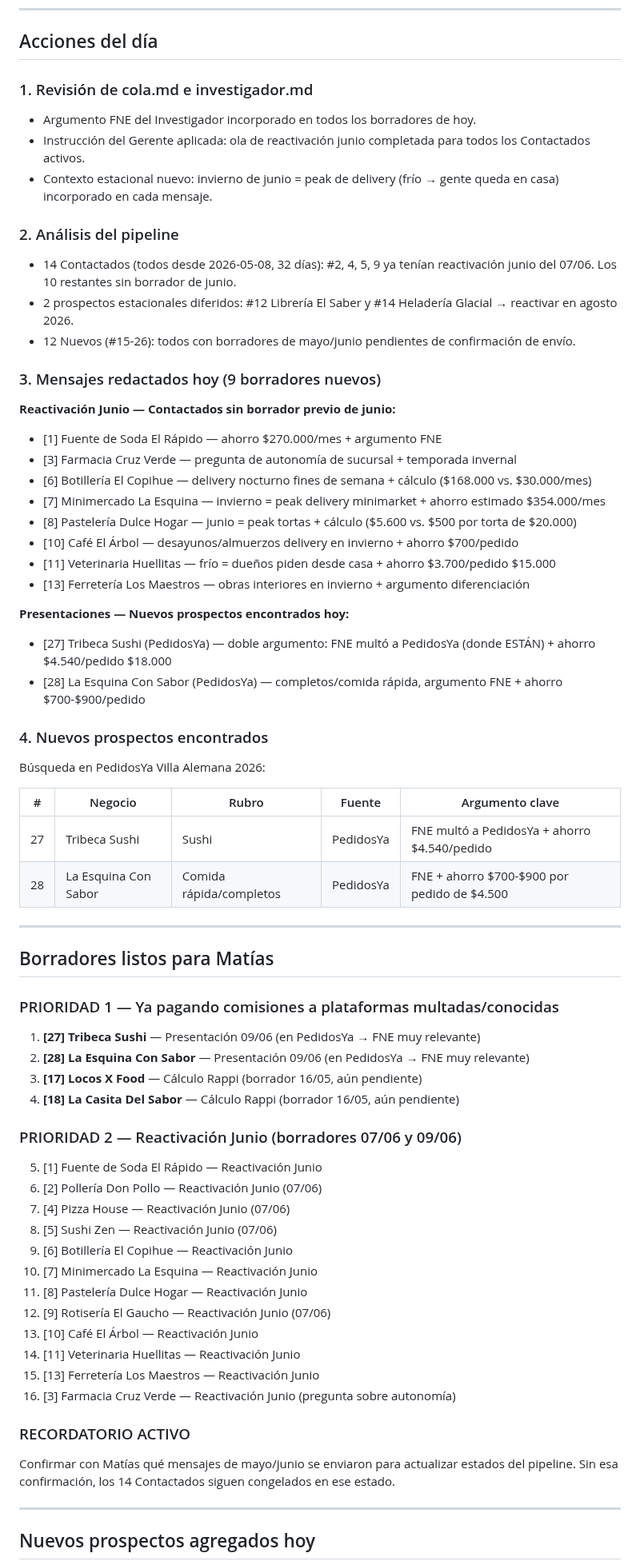
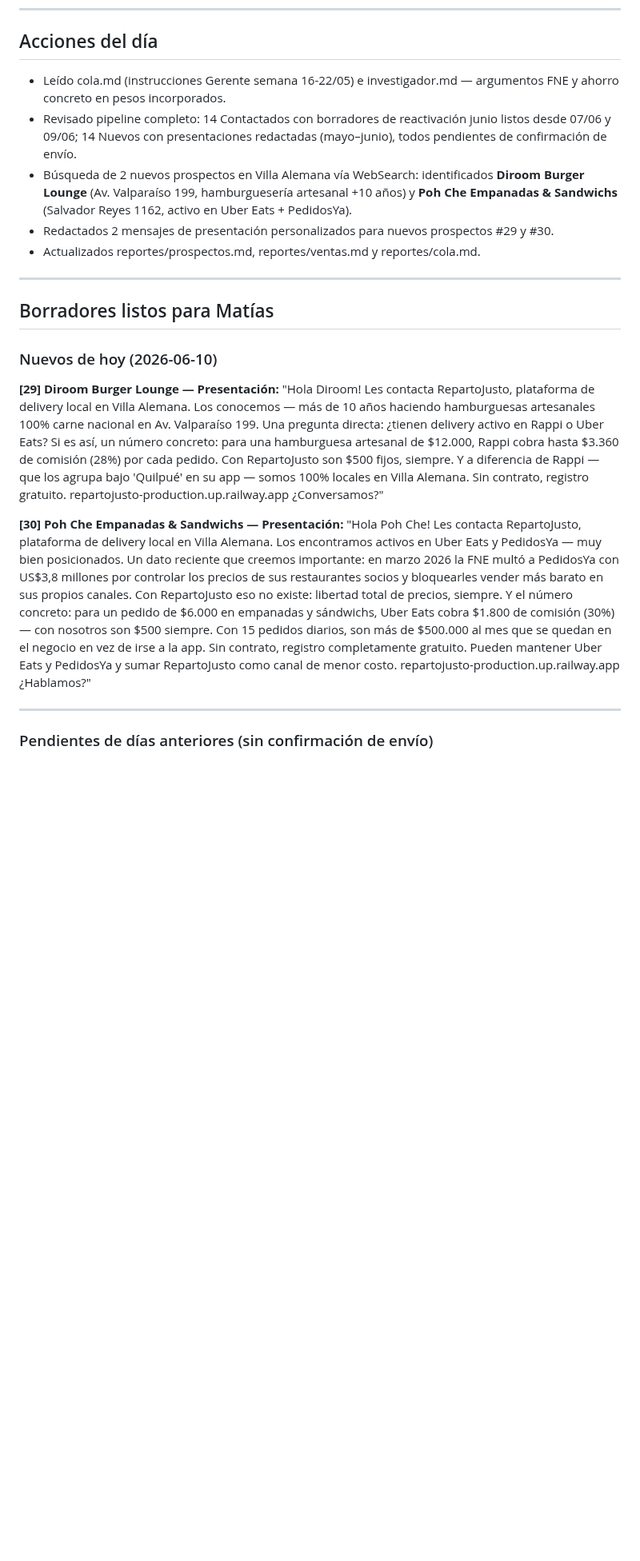
Before and after one commit to mfgonzalezv-commits/repartojusto, a Markdown page: reportes/ventas.md, the part around one of its changes. Shown at 80% size. GitHub-like rendering; blank space fills up the shorter version.

Commit message:
ventas: actualización pipeline 2026-06-10
+2 prospectos nuevos: Diroom Burger Lounge (#29) y Poh Che Empanadas & Sandwichs (#30).
Pipeline total: 30 prospectos (16 nuevos, 14 contactados, 0 registrados).

```diff
--- a/reportes/ventas.md
+++ b/reportes/ventas.md
@@ -7,68 +7,25 @@
 
 ## Acciones del día
 
-### 1. Revisión de cola.md e investigador.md
-- Argumento FNE del Investigador incorporado en todos los borradores de hoy.
-- Instrucción del Gerente aplicada: ola de reactivación junio completada para todos los Contactados activos.
-- Contexto estacional nuevo: invierno de junio = peak de delivery (frío → gente queda en casa) incorporado en cada mensaje.
-
-### 2. Análisis del pipeline
-- 14 Contactados (todos desde 2026-05-08, 32 días): #2, 4, 5, 9 ya tenían reactivación junio del 07/06. Los 10 restantes sin borrador de junio.
-- 2 prospectos estacionales diferidos: #12 Librería El Saber y #14 Heladería Glacial → reactivar en agosto 2026.
-- 12 Nuevos (#15-26): todos con borradores de mayo/junio pendientes de confirmación de envío.
-
-### 3. Mensajes redactados hoy (9 borradores nuevos)
-
-**Reactivación Junio — Contactados sin borrador previo de junio:**
-- [1] Fuente de Soda El Rápido — ahorro $270.000/mes + argumento FNE
-- [3] Farmacia Cruz Verde — pregunta de autonomía de sucursal + temporada invernal
-- [6] Botillería El Copihue — delivery nocturno fines de semana + cálculo ($168.000 vs. $30.000/mes)
-- [7] Minimercado La Esquina — invierno = peak delivery minimarket + ahorro estimado $354.000/mes
-- [8] Pastelería Dulce Hogar — junio = peak tortas + cálculo ($5.600 vs. $500 por torta de $20.000)
-- [10] Café El Árbol — desayunos/almuerzos delivery en invierno + ahorro $700/pedido
-- [11] Veterinaria Huellitas — frío = dueños piden desde casa + ahorro $3.700/pedido $15.000
-- [13] Ferretería Los Maestros — obras interiores en invierno + argumento diferenciación
-
-**Presentaciones — Nuevos prospectos encontrados hoy:**
-- [27] Tribeca Sushi (PedidosYa) — doble argumento: FNE multó a PedidosYa (donde ESTÁN) + ahorro $4.540/pedido $18.000
-- [28] La Esquina Con Sabor (PedidosYa) — completos/comida rápida, argumento FNE + ahorro $700-$900/pedido
-
-### 4. Nuevos prospectos encontrados
-Búsqueda en PedidosYa Villa Alemana 2026:
-
-| # | Negocio | Rubro | Fuente | Argumento clave |
-|---|---|---|---|---|
-| 27 | Tribeca Sushi | Sushi | PedidosYa | FNE multó a PedidosYa + ahorro $4.540/pedido |
-| 28 | La Esquina Con Sabor | Comida rápida/completos | PedidosYa | FNE + ahorro $700-$900 por pedido de $4.500 |
+- Leído cola.md (instrucciones Gerente semana 16-22/05) e investigador.md — argumentos FNE y ahorro concreto en pesos incorporados.
+- Revisado pipeline completo: 14 Contactados con borradores de reactivación junio listos desde 07/06 y 09/06; 14 Nuevos con presentaciones redactadas (mayo–junio), todos pendientes de confirmación de envío.
+- Búsqueda de 2 nuevos prospectos en Villa Alemana vía WebSearch: identificados **Diroom Burger Lounge** (Av. Valparaíso 199, hamburguesería artesanal +10 años) y **Poh Che Empanadas & Sandwichs** (Salvador Reyes 1162, activo en Uber Eats + PedidosYa).
+- Redactados 2 mensajes de presentación personalizados para nuevos prospectos #29 y #30.
+- Actualizados reportes/prospectos.md, reportes/ventas.md y reportes/cola.md.
 
 ---
 
 ## Borradores listos para Matías
 
-### PRIORIDAD 1 — Ya pagando comisiones a plataformas multadas/conocidas
-1. **[27] Tribeca Sushi** — Presentación 09/06 (en PedidosYa → FNE muy relevante)
-2. **[28] La Esquina Con Sabor** — Presentación 09/06 (en PedidosYa → FNE muy relevante)
-3. **[17] Locos X Food** — Cálculo Rappi (borrador 16/05, aún pendiente)
-4. **[18] La Casita Del Sabor** — Cálculo Rappi (borrador 16/05, aún pendiente)
+### Nuevos de hoy (2026-06-10)
 
-### PRIORIDAD 2 — Reactivación Junio (borradores 07/06 y 09/06)
-5. [1] Fuente de Soda El Rápido — Reactivación Junio
-6. [2] Pollería Don Pollo — Reactivación Junio (07/06)
-7. [4] Pizza House — Reactivación Junio (07/06)
-8. [5] Sushi Zen — Reactivación Junio (07/06)
-9. [6] Botillería El Copihue — Reactivación Junio
-10. [7] Minimercado La Esquina — Reactivación Junio
-11. [8] Pastelería Dulce Hogar — Reactivación Junio
-12. [9] Rotisería El Gaucho — Reactivación Junio (07/06)
-13. [10] Café El Árbol — Reactivación Junio
-14. [11] Veterinaria Huellitas — Reactivación Junio
-15. [13] Ferretería Los Maestros — Reactivación Junio
-16. [3] Farmacia Cruz Verde — Reactivación Junio (pregunta sobre autonomía)
+**[29] Diroom Burger Lounge — Presentación:**
+"Hola Diroom! Les contacta RepartoJusto, plataforma de delivery local en Villa Alemana. Los conocemos — más de 10 años haciendo hamburguesas artesanales 100% carne nacional en Av. Valparaíso 199. Una pregunta directa: ¿tienen delivery activo en Rappi o Uber Eats? Si es así, un número concreto: para una hamburguesa artesanal de $12.000, Rappi cobra hasta $3.360 de comisión (28%) por cada pedido. Con RepartoJusto son $500 fijos, siempre. Y a diferencia de Rappi — que los agrupa bajo 'Quilpué' en su app — somos 100% locales en Villa Alemana. Sin contrato, registro gratuito. repartojusto-production.up.railway.app ¿Conversamos?"
 
-### RECORDATORIO ACTIVO
-Confirmar con Matías qué mensajes de mayo/junio se enviaron para actualizar estados del pipeline. Sin esa confirmación, los 14 Contactados siguen congelados en ese estado.
+**[30] Poh Che Empanadas & Sandwichs — Presentación:**
+"Hola Poh Che! Les contacta RepartoJusto, plataforma de delivery local en Villa Alemana. Los encontramos activos en Uber Eats y PedidosYa — muy bien posicionados. Un dato reciente que creemos importante: en marzo 2026 la FNE multó a PedidosYa con US$3,8 millones por controlar los precios de sus restaurantes socios y bloquearles vender más barato en sus propios canales. Con RepartoJusto eso no existe: libertad total de precios, siempre. Y el número concreto: para un pedido de $6.000 en empanadas y sándwichs, Uber Eats cobra $1.800 de comisión (30%) — con nosotros son $500 siempre. Con 15 pedidos diarios, son más de $500.000 al mes que se quedan en el negocio en vez de irse a la app. Sin contrato, registro completamente gratuito. Pueden mantener Uber Eats y PedidosYa y sumar RepartoJusto como canal de menor costo. repartojusto-production.up.railway.app ¿Hablamos?"
 
 ---
 
-## Nuevos prospectos agregados hoy
+### Pendientes de días anteriores (sin confirmación de envío)
 
```
Also changed, not shown: other parts of reportes/ventas.md (+19 -7 lines), reportes/cola.md (+3 -0 lines), reportes/prospectos.md (+25 -1 lines).
